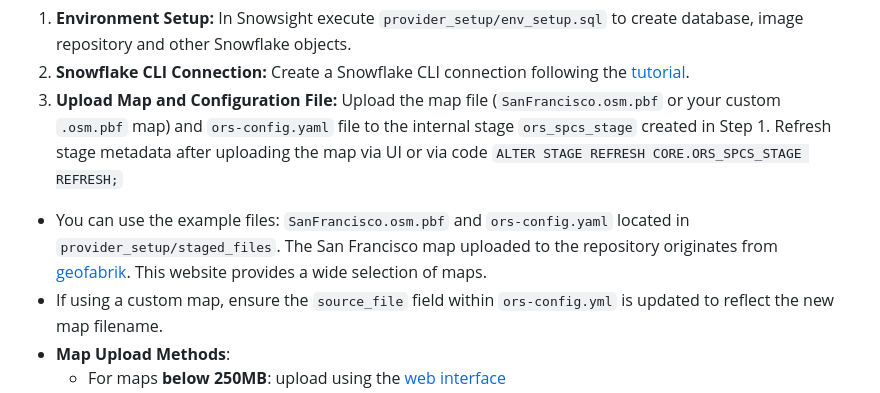
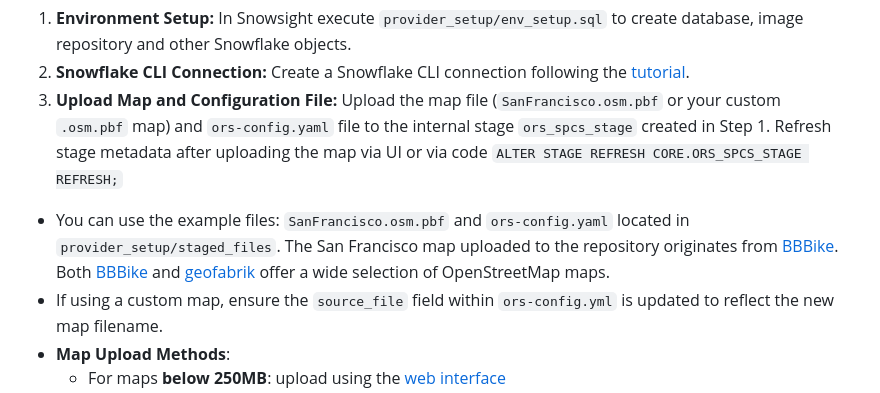
Before and after one commit to sfc-gh-boconnor/sfguide-create-a-route-optimisation-and-vehicle-route-plan-simulator_NEW_YORK, a Markdown page: Native_app_setup/native_app/README.md, the part around the change. GitHub-like rendering.

Commit message:
another typo in readme

```diff
--- a/Native_app_setup/native_app/README.md
+++ b/Native_app_setup/native_app/README.md
@@ -10,7 +10,7 @@ For more background, please refer to the Medium article.
 1. **Environment Setup:** In Snowsight execute `provider_setup/env_setup.sql` to create database, image repository and other Snowflake objects.
 2. **Snowflake CLI Connection:** Create a Snowflake CLI connection following the [tutorial](https://docs.snowflake.com/en/developer-guide/native-apps/tutorials/getting-started-tutorial#create-a-snowflake-cli-connection-for-the-tutorial).
 3. **Upload Map and Configuration File:** Upload the map file (`SanFrancisco.osm.pbf` or your custom `.osm.pbf` map) and `ors-config.yaml` file to the internal stage `ors_spcs_stage` created in Step 1. Refresh stage metadata after uploading the map via UI or via code `ALTER STAGE REFRESH CORE.ORS_SPCS_STAGE REFRESH;`
-* You can use the example files: `SanFrancisco.osm.pbf` and `ors-config.yaml` located in `provider_setup/staged_files`. The San Francisco map uploaded to the repository originates from [geofabrik](https://download.geofabrik.de). This website provides a wide selection of maps.
+* You can use the example files: `SanFrancisco.osm.pbf` and `ors-config.yaml` located in `provider_setup/staged_files`. The San Francisco map uploaded to the repository originates from [BBBike](https://download.bbbike.org/osm/bbbike/SanFrancisco/). Both [BBBike](https://download.bbbike.org/osm) and [geofabrik](https://download.geofabrik.de) offer a wide selection of OpenStreetMap maps.
 * If using a custom map, ensure the `source_file` field within `ors-config.yml` is updated to reflect the new map filename.
 * **Map Upload Methods**:
   * For maps **below 250MB**: upload using the [web interface](https://docs.snowflake.com/en/user-guide/data-load-web-ui)
```
